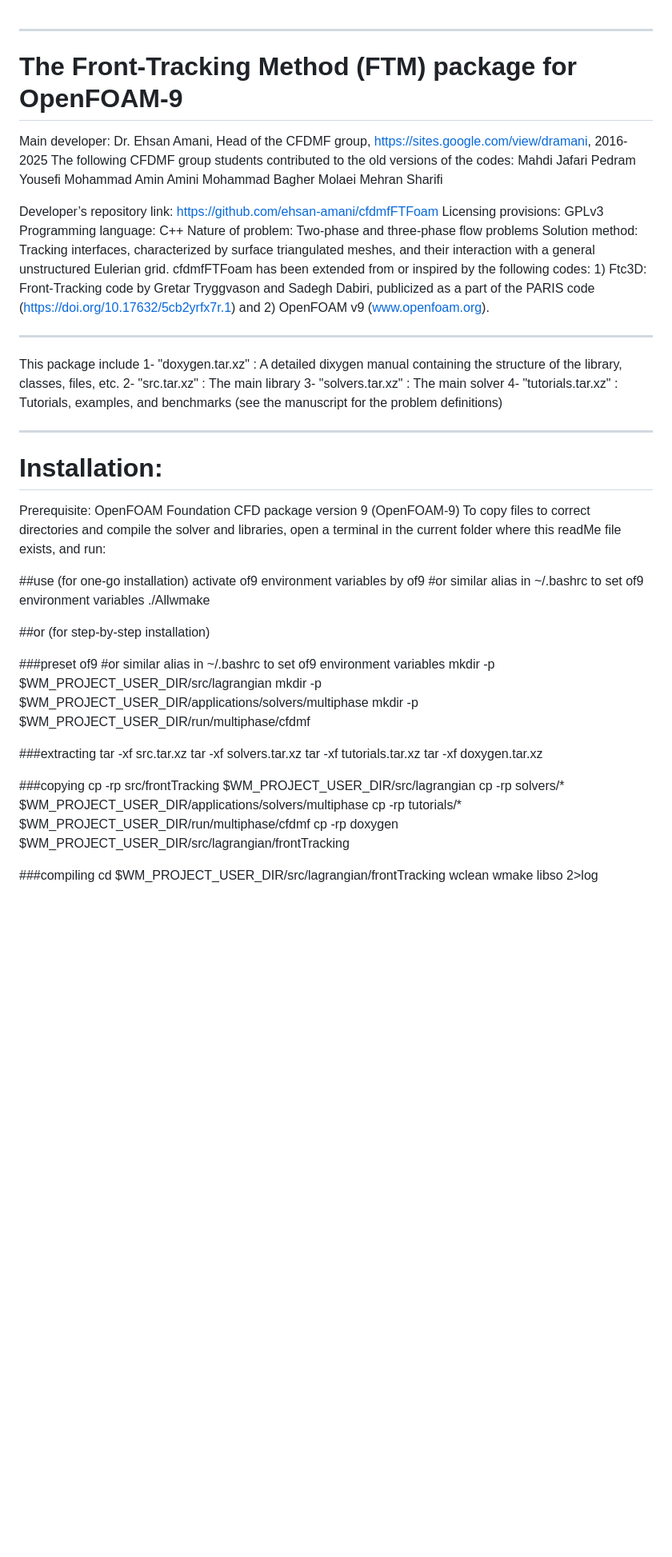
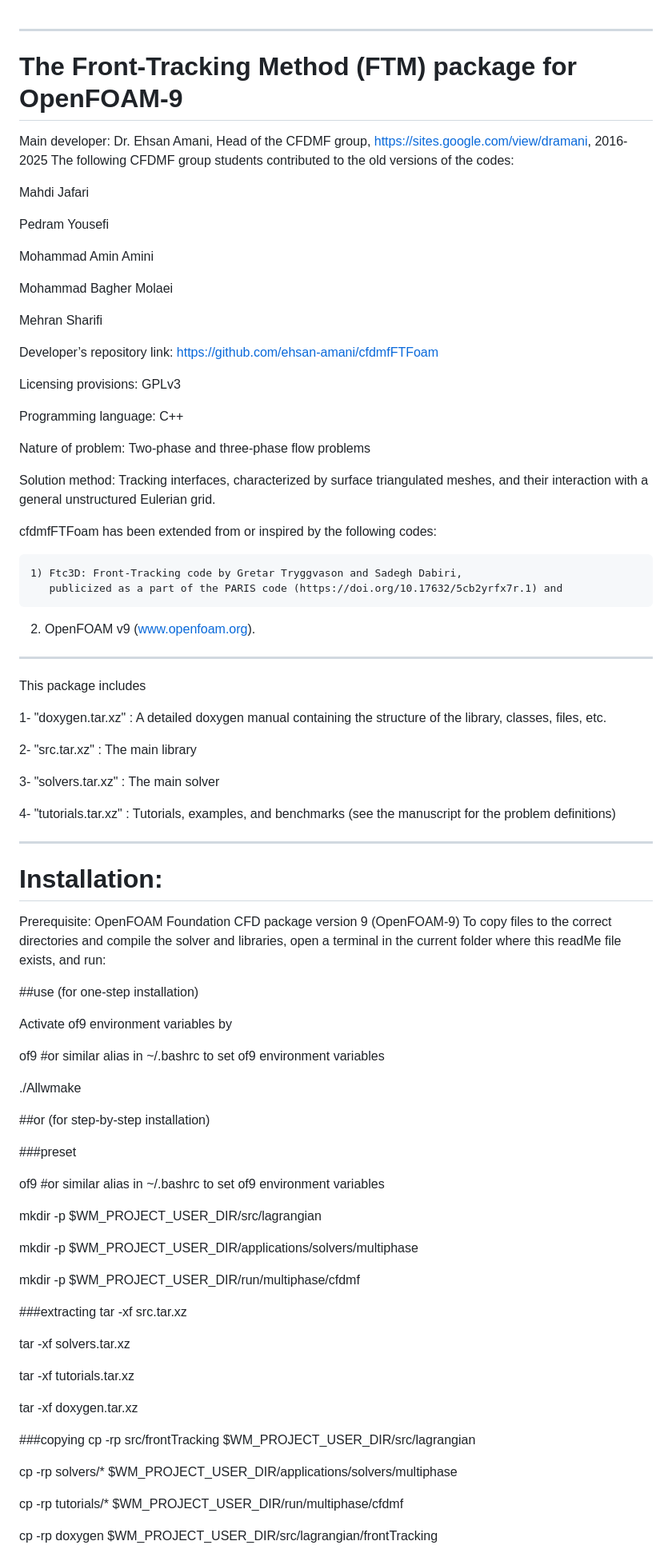
Before and after one commit to ehsan-amani/cfdmfFTFoam, a Markdown page: README.md, the part around one of its changes. Shown at 80% size. Rendered like a GitHub page; blank space fills up the shorter version.

```diff
--- a/README.md
+++ b/README.md
@@ -1,57 +1,87 @@
 ------------------------------------------------------------------------------------
+
 # The Front-Tracking Method (FTM) package for OpenFOAM-9
  Main developer: Dr. Ehsan Amani, Head of the CFDMF group, https://sites.google.com/view/dramani, 2016-2025
  The following CFDMF group students contributed to the old versions of the codes:
+
  Mahdi Jafari
+
  Pedram Yousefi
+
  Mohammad Amin Amini
+
  Mohammad Bagher Molaei
+
  Mehran Sharifi
 
  Developer’s repository link: https://github.com/ehsan-amani/cfdmfFTFoam
+
  Licensing provisions: GPLv3
+
  Programming language: C++
+
  Nature of problem: Two-phase and three-phase flow problems
+
  Solution method: Tracking interfaces, characterized by surface triangulated meshes, and their interaction
     with a general unstructured Eulerian grid.
+
  cfdmfFTFoam has been extended from or inspired by the following codes:
+
 	1) Ftc3D: Front-Tracking code by Gretar Tryggvason and Sadegh Dabiri,
 	   publicized as a part of the PARIS code (https://doi.org/10.17632/5cb2yrfx7r.1) and
+
    2) OpenFOAM v9 (www.openfoam.org).
 
 ------------------------------------------------------------------------------------
- This package include
- 1- "doxygen.tar.xz" : A detailed dixygen manual containing the structure of the library, classes, files, etc.
+
+ This package includes
+
+ 1- "doxygen.tar.xz" : A detailed doxygen manual containing the structure of the library, classes, files, etc.
+
  2- "src.tar.xz" : The main library
+
  3- "solvers.tar.xz" : The main solver
+
  4- "tutorials.tar.xz" : Tutorials, examples, and benchmarks (see the manuscript for the problem definitions)
 
 ------------------------------------------------------------------------------------
 # Installation:
  Prerequisite: OpenFOAM Foundation CFD package version 9 (OpenFOAM-9)
- To copy files to correct directories and compile the solver and libraries, open a
+ To copy files to the correct directories and compile the solver and libraries, open a
  terminal in the current folder where this readMe file exists, and run:
 
-##use (for one-go installation)
-activate of9 environment variables by
+##use (for one-step installation)
+
+Activate of9 environment variables by
+
 of9 #or similar alias in ~/.bashrc to set of9 environment variables
+
 ./Allwmake
 
 ##or (for step-by-step installation)
 
 ###preset
+
 of9 #or similar alias in ~/.bashrc to set of9 environment variables
+
 mkdir -p $WM_PROJECT_USER_DIR/src/lagrangian
+
 mkdir -p $WM_PROJECT_USER_DIR/applications/solvers/multiphase
+
 mkdir -p $WM_PROJECT_USER_DIR/run/multiphase/cfdmf
 
 ###extracting
 tar -xf src.tar.xz
+
 tar -xf solvers.tar.xz
+
 tar -xf tutorials.tar.xz
+
 tar -xf doxygen.tar.xz
 
 ###copying
 cp -rp src/frontTracking $WM_PROJECT_USER_DIR/src/lagrangian
+
 cp -rp solvers/* $WM_PROJECT_USER_DIR/applications/solvers/multiphase
+
 cp -rp tutorials/* $WM_PROJECT_USER_DIR/run/multiphase/cfdmf
```
Also changed, not shown: other parts of README.md (+20 -0 lines).
